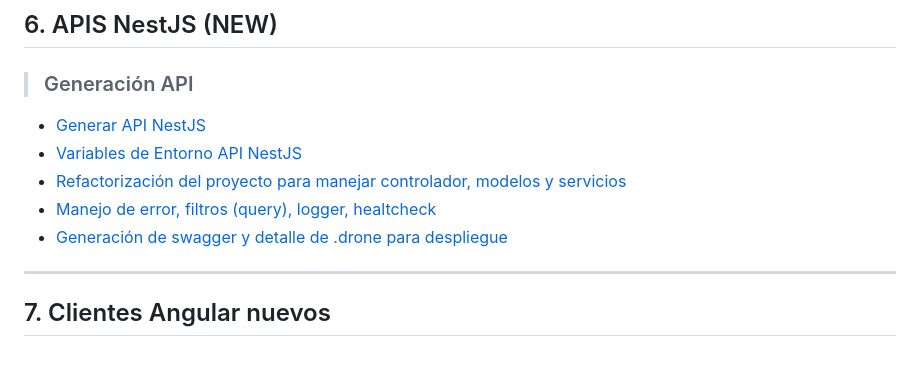
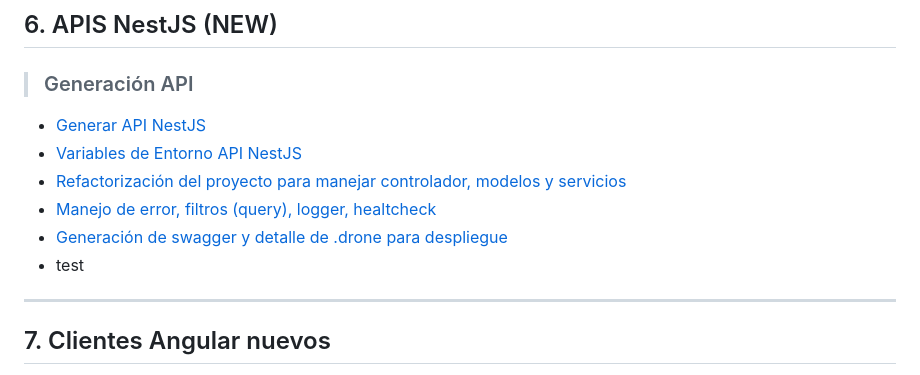
Before and after one commit to udistrital/lineamientos_oas, a Markdown page: README.md, the part around the change. Drawn GitHub-style.

Commit message:
feat: udistrital/sga_documentacion#338 Update README.md

```diff
--- a/README.md
+++ b/README.md
@@ -120,6 +120,7 @@ A nivel técnico podemos ver al forma esperada de realizar su implementación:
 - [Refactorización del proyecto para manejar controlador, modelos y servicios](/api_nest/XX.md)
 - [Manejo de error, filtros (query), logger, healtcheck](/api_nest/XX.md)
 - [Generación de swagger y detalle de .drone para despliegue](/api_nest/XX.md)
+- test
 
 ***
 ## 7. Clientes Angular nuevos
```
